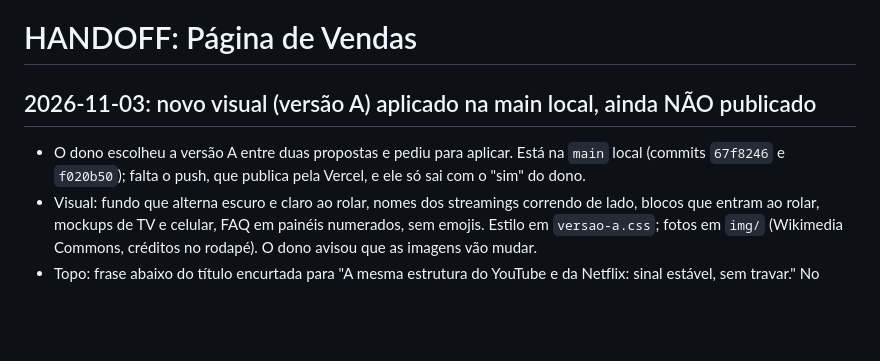
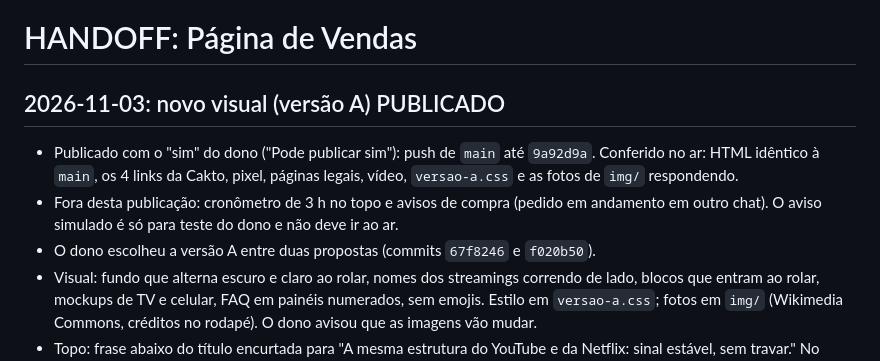
Before and after one commit to visionboxtv/pagina-de-vendas, a Markdown page: HANDOFF.md, the part around the change. Rendered like a GitHub page; blank space fills up the shorter version.

Commit message:
HANDOFF: versão A publicada e conferida no ar
Co-Authored-By: Claude Opus 5.5 <noreply@anthropic.com>

```diff
--- a/HANDOFF.md
+++ b/HANDOFF.md
@@ -1,7 +1,9 @@
 # HANDOFF: Página de Vendas
 
-## 2026-11-03: novo visual (versão A) aplicado na main local, ainda NÃO publicado
-- O dono escolheu a versão A entre duas propostas e pediu para aplicar. Está na `main` local (commits `67f8246` e `f020b50`); falta o push, que publica pela Vercel, e ele só sai com o "sim" do dono.
+## 2026-11-03: novo visual (versão A) PUBLICADO
+- Publicado com o "sim" do dono ("Pode publicar sim"): push de `main` até `9a92d9a`. Conferido no ar: HTML idêntico à `main`, os 4 links da Cakto, pixel, páginas legais, vídeo, `versao-a.css` e as fotos de `img/` respondendo.
+- Fora desta publicação: cronômetro de 3 h no topo e avisos de compra (pedido em andamento em outro chat). O aviso simulado é só para teste do dono e não deve ir ao ar.
+- O dono escolheu a versão A entre duas propostas (commits `67f8246` e `f020b50`).
 - Visual: fundo que alterna escuro e claro ao rolar, nomes dos streamings correndo de lado, blocos que entram ao rolar, mockups de TV e celular, FAQ em painéis numerados, sem emojis. Estilo em `versao-a.css`; fotos em `img/` (Wikimedia Commons, créditos no rodapé). O dono avisou que as imagens vão mudar.
 - Topo: frase abaixo do título encurtada para "A mesma estrutura do YouTube e da Netflix: sinal estável, sem travar." No celular, o vídeo aparece inteiro na primeira tela (conferido em 390x844, 360x740 e 375x667).
 - Botão "QUERO ACESSAR AGORA" abaixo do vídeo: aparece depois de 90 s de vídeo assistido ou no fim (`LIBERAR_EM` no script) e leva aos planos (#planos). Quem já liberou vê direto (localStorage).
```
